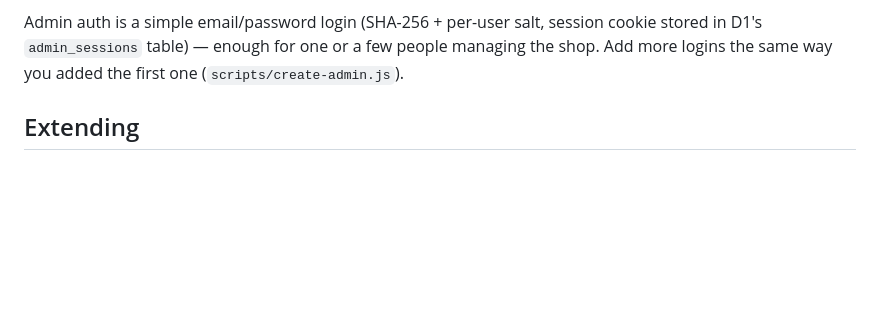
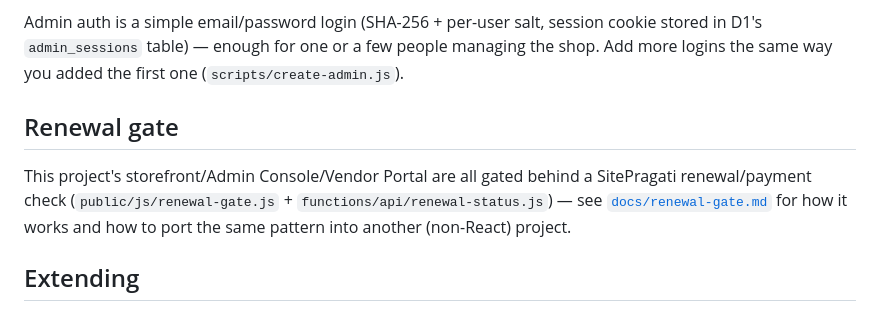
Before and after one commit to swapniluser100-byte/Thite-jewelry-shop, a Markdown page: README.md, the part around the change. Drawn GitHub-style; blank space fills up the shorter version.

```diff
--- a/README.md
+++ b/README.md
@@ -156,6 +156,14 @@ session cookie stored in D1's `admin_sessions` table) — enough for one or a
 few people managing the shop. Add more logins the same way you added the
 first one (`scripts/create-admin.js`).
 
+## Renewal gate
+
+This project's storefront/Admin Console/Vendor Portal are all gated behind a
+SitePragati renewal/payment check (`public/js/renewal-gate.js` +
+`functions/api/renewal-status.js`) — see
+[`docs/renewal-gate.md`](docs/renewal-gate.md) for how it works and how to
+port the same pattern into another (non-React) project.
+
 ## Extending
 
 - **Real payment gateway later**: the `orders.payment_method` /
```
Also changed, not shown: docs/renewal-gate.md (added, +432 -0 lines).
